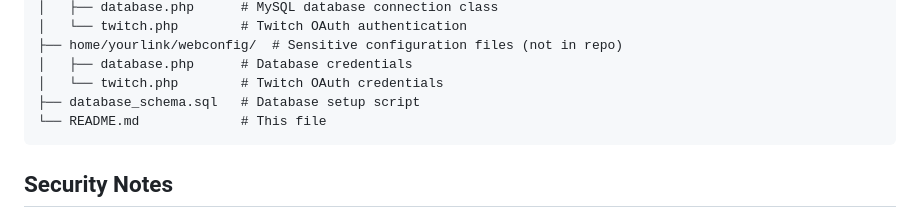
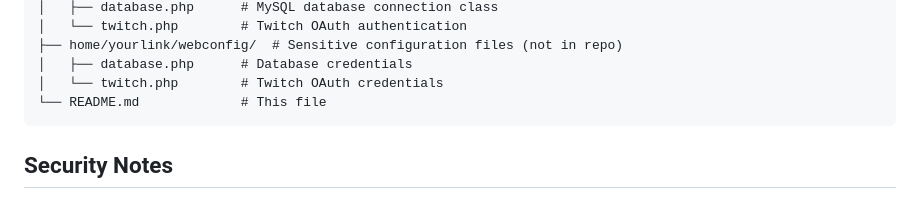
Before and after one commit to LochStudios/yourlinks.click, a Markdown page: README.md, the part around the change. Drawn GitHub-style.

Commit message:
Remove reference to database_schema.sql in README
Deleted the mention of database_schema.sql from the project structure section, likely because the file is no longer included or relevant.

````diff
--- a/README.md
+++ b/README.md
@@ -154,7 +154,6 @@ yourlinks.click/
 ├── home/yourlink/webconfig/  # Sensitive configuration files (not in repo)
 │   ├── database.php      # Database credentials
 │   └── twitch.php        # Twitch OAuth credentials
-├── database_schema.sql   # Database setup script
 └── README.md             # This file
 ```
 
````
